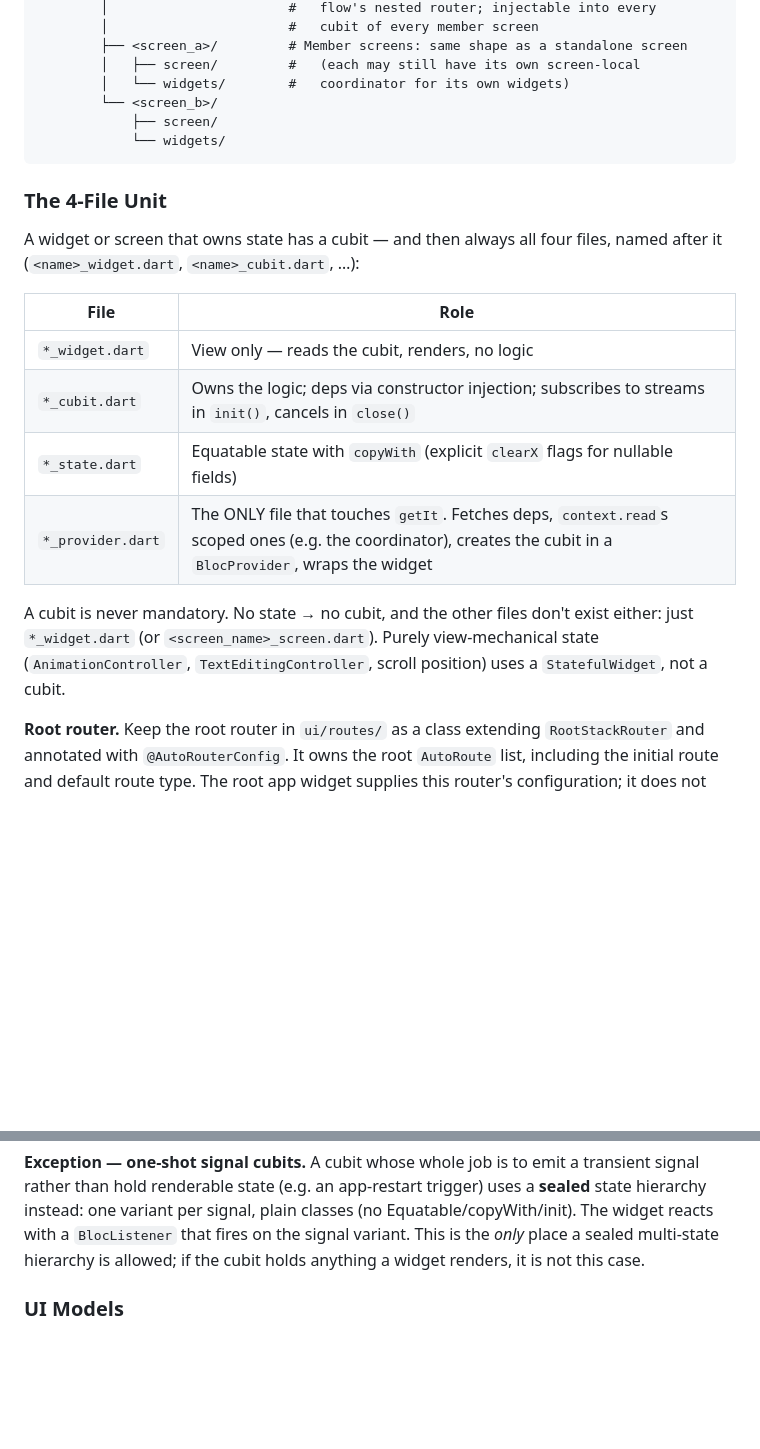
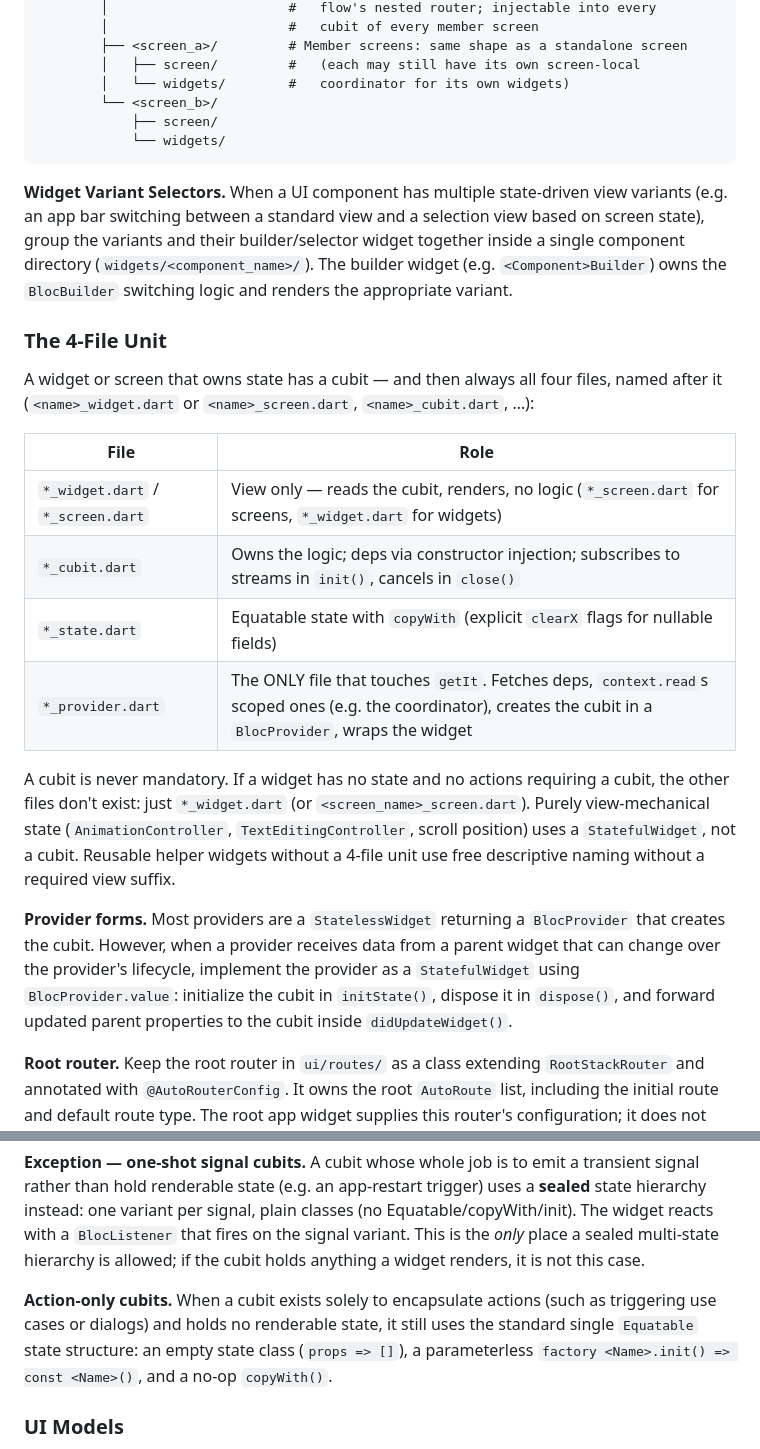
Before and after one commit to erez20/habits_flow, a Markdown page: AGENTS.md, 2 parts joined by grey strips. Drawn GitHub-style; blank space fills up the shorter version.

Commit message:
build agents.md

````diff
--- a/AGENTS.md
+++ b/AGENTS.md
@@ -208,22 +208,31 @@ ui/
             └── widgets/
 ```
 
+**Widget Variant Selectors.** When a UI component has multiple state-driven view variants (e.g. an app bar switching between a standard view and a selection view based on screen state), group the variants and their builder/selector widget together inside a single component directory (`widgets/<component_name>/`). The builder widget (e.g. `<Component>Builder`) owns the `BlocBuilder` switching logic and renders the appropriate variant.
+
 ### The 4-File Unit
 
 A widget or screen that owns state has a cubit — and then always all four files,
-named after it (`<name>_widget.dart`, `<name>_cubit.dart`, …):
+named after it (`<name>_widget.dart` or `<name>_screen.dart`, `<name>_cubit.dart`, …):
 
 | File | Role |
 |---|---|
-| `*_widget.dart` | View only — reads the cubit, renders, no logic |
+| `*_widget.dart` / `*_screen.dart` | View only — reads the cubit, renders, no logic (`*_screen.dart` for screens, `*_widget.dart` for widgets) |
 | `*_cubit.dart` | Owns the logic; deps via constructor injection; subscribes to streams in `init()`, cancels in `close()` |
 | `*_state.dart` | Equatable state with `copyWith` (explicit `clearX` flags for nullable fields) |
 | `*_provider.dart` | The ONLY file that touches `getIt`. Fetches deps, `context.read`s scoped ones (e.g. the coordinator), creates the cubit in a `BlocProvider`, wraps the widget |
 
-A cubit is never mandatory. No state → no cubit, and the other files don't exist
-either: just `*_widget.dart` (or `<screen_name>_screen.dart`). Purely
+A cubit is never mandatory. If a widget has no state and no actions requiring a cubit, the other files don't exist: just `*_widget.dart` (or `<screen_name>_screen.dart`). Purely
 view-mechanical state (`AnimationController`, `TextEditingController`, scroll
-position) uses a `StatefulWidget`, not a cubit.
+position) uses a `StatefulWidget`, not a cubit. Reusable helper widgets without
+a 4-file unit use free descriptive naming without a required view suffix.
+
+**Provider forms.** Most providers are a `StatelessWidget` returning a `BlocProvider`
+that creates the cubit. However, when a provider receives data from a parent widget
+that can change over the provider's lifecycle, implement the provider as a
+`StatefulWidget` using `BlocProvider.value`: initialize the cubit in `initState()`,
+dispose it in `dispose()`, and forward updated parent properties to the cubit inside
+`didUpdateWidget()`.
 
 **Root router.** Keep the root router in `ui/routes/` as a class extending
 `RootStackRouter` and annotated with `@AutoRouterConfig`. It owns the root
@@ -259,6 +268,12 @@ uses a **sealed** state hierarchy instead: one variant per signal, plain classes
 (no Equatable/copyWith/init). The widget reacts with a `BlocListener` that fires
 on the signal variant. This is the *only* place a sealed multi-state hierarchy
 is allowed; if the cubit holds anything a widget renders, it is not this case.
+
+**Action-only cubits.** When a cubit exists solely to encapsulate actions (such
+as triggering use cases or dialogs) and holds no renderable state, it still
+uses the standard single `Equatable` state structure: an empty state class
+(`props => []`), a parameterless `factory <Name>.init() => const <Name>()`, and a
+no-op `copyWith()`.
 
 ### UI Models
 
````
Also changed, not shown: docs/open_issues.md (+8 -25 lines).
